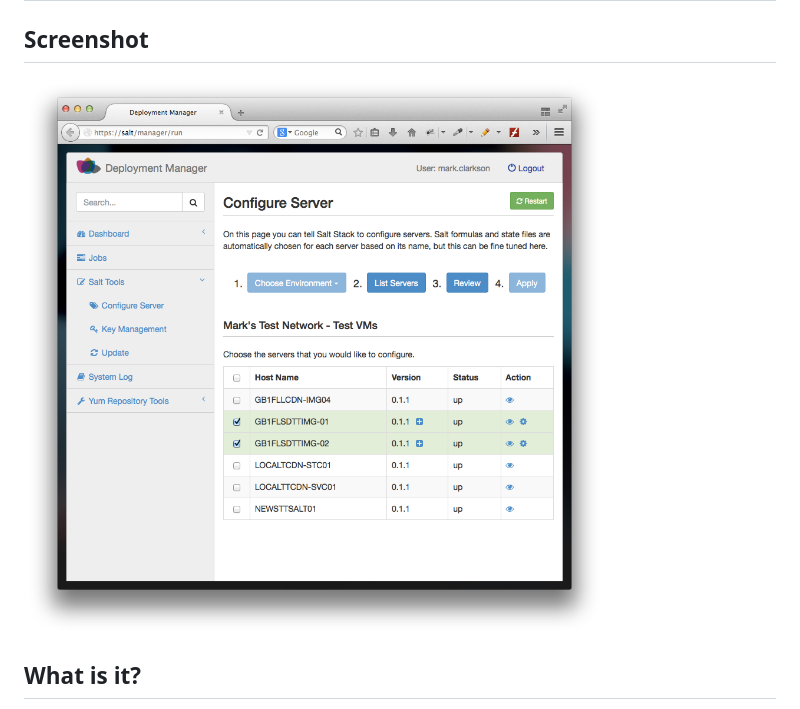
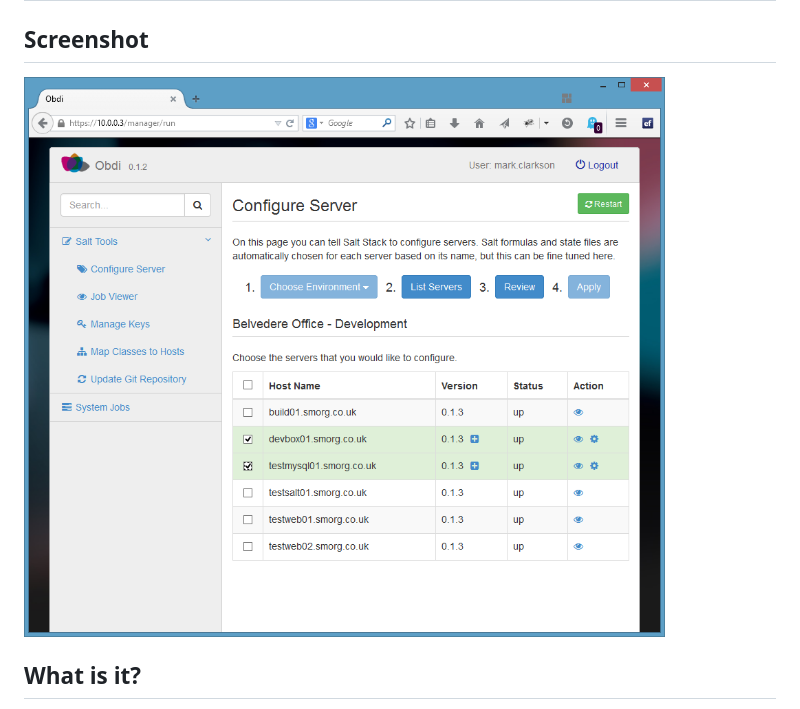
Before and after one commit to mclarkson/obdi, a Markdown page: README.md, the part around the change. Drawn GitHub-style; pictures changed too: images/obdi-0.1.2.png (added).

```diff
--- a/README.md
+++ b/README.md
@@ -2,7 +2,7 @@
 
 ## Screenshot
 
-![](images/screenshot-2014-10.27.png?raw=true)
+![](images/obdi-0.1.2.png?raw=true)
 
 ## What is it?
 
```
